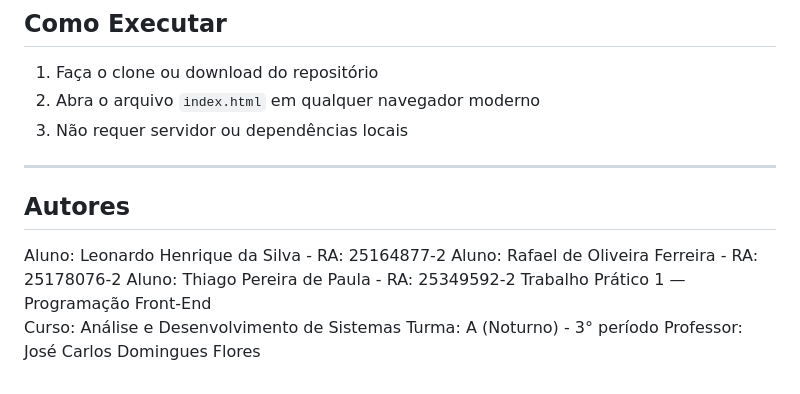
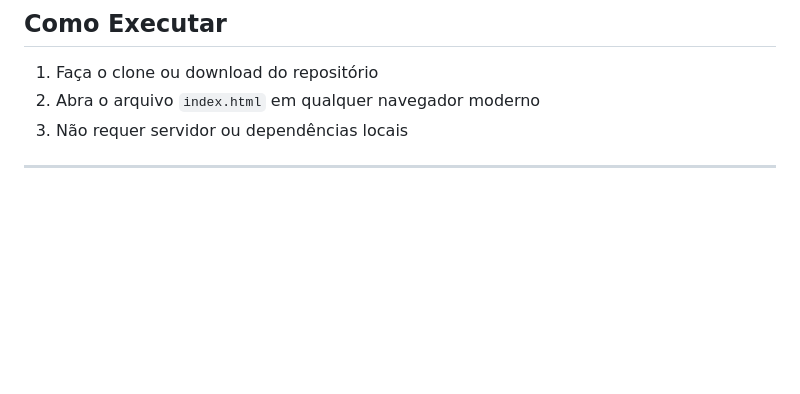
Before and after one commit to Leohenrique95/PersonalRondinelli, a Markdown page: README.md, the part around the change. GitHub-like rendering; blank space fills up the shorter version.

```diff
--- a/README.md
+++ b/README.md
@@ -95,13 +95,3 @@ O layout adapta-se a três breakpoints:
 3. Não requer servidor ou dependências locais
 
 ---
-
-## Autores
-
-Aluno: Leonardo Henrique da Silva - RA: 25164877-2
-Aluno: Rafael de Oliveira Ferreira - RA: 25178076-2
-Aluno: Thiago Pereira de Paula - RA: 25349592-2
-Trabalho Prático 1 — Programação Front-End
-Curso: Análise e Desenvolvimento de Sistemas
-Turma: A (Noturno) - 3° período
-Professor: José Carlos Domingues Flores
```
